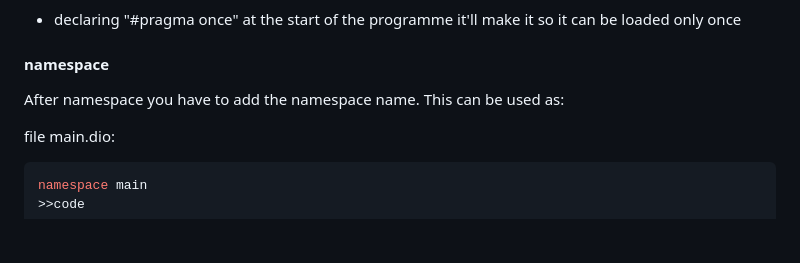
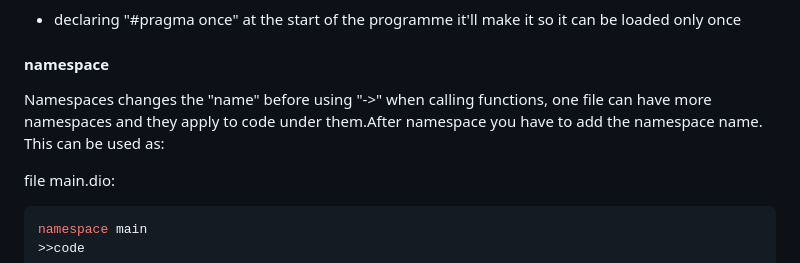
Before and after one commit to Treechcer/DIO, a Markdown page: README.md, the part around the change. Rendered like a GitHub page; blank space fills up the shorter version.

```diff
--- a/README.md
+++ b/README.md
@@ -449,7 +449,7 @@ Middle processor is kind of middle ware used to add code or change how lexing wo
 
 #### namespace
 
-After namespace you have to add the namespace name. This can be used as:
+Namespaces changes the "name" before using "->" when calling functions, one file can have more namespaces and they apply to code under them.After namespace you have to add the namespace name. This can be used as:
 
 file main.dio:
 
```
